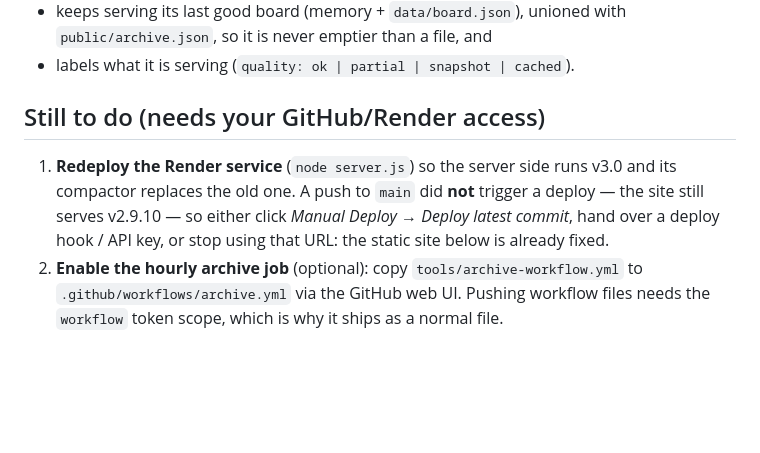
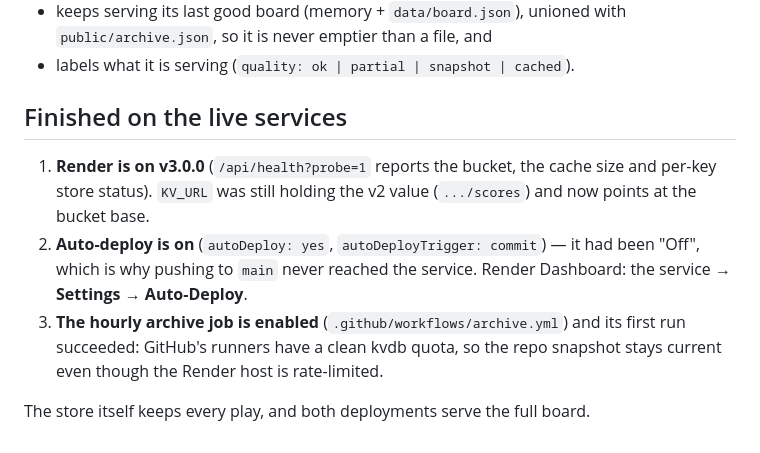
Before and after one commit to dimkadimon/dual-2048, a Markdown page: MIGRATION-v3.md, the part around the change. GitHub-like rendering; blank space fills up the shorter version.

```diff
--- a/MIGRATION-v3.md
+++ b/MIGRATION-v3.md
@@ -104,13 +104,16 @@ store from its own IP. The server API is a mirror that now:
   `public/archive.json`, so it is never emptier than a file, and
 - labels what it is serving (`quality: ok | partial | snapshot | cached`).
 
-## Still to do (needs your GitHub/Render access)
+## Finished on the live services
 
-1. **Redeploy the Render service** (`node server.js`) so the server side runs v3.0
-   and its compactor replaces the old one. A push to `main` did **not** trigger a
-   deploy — the site still serves v2.9.10 — so either click *Manual Deploy → Deploy
-   latest commit*, hand over a deploy hook / API key, or stop using that URL: the
-   static site below is already fixed.
-2. **Enable the hourly archive job** (optional): copy `tools/archive-workflow.yml`
-   to `.github/workflows/archive.yml` via the GitHub web UI. Pushing workflow files
-   needs the `workflow` token scope, which is why it ships as a normal file.
+1. **Render is on v3.0.0** (`/api/health?probe=1` reports the bucket, the cache
+   size and per-key store status). `KV_URL` was still holding the v2 value
+   (`.../scores`) and now points at the bucket base.
+2. **Auto-deploy is on** (`autoDeploy: yes`, `autoDeployTrigger: commit`) — it had
+   been "Off", which is why pushing to `main` never reached the service.
+   Render Dashboard: the service → **Settings** → **Auto-Deploy**.
+3. **The hourly archive job is enabled** (`.github/workflows/archive.yml`) and its
+   first run succeeded: GitHub's runners have a clean kvdb quota, so the repo
+   snapshot stays current even though the Render host is rate-limited.
+
+The store itself keeps every play, and both deployments serve the full board.
```
Also changed, not shown: README.md (+7 -5 lines).
